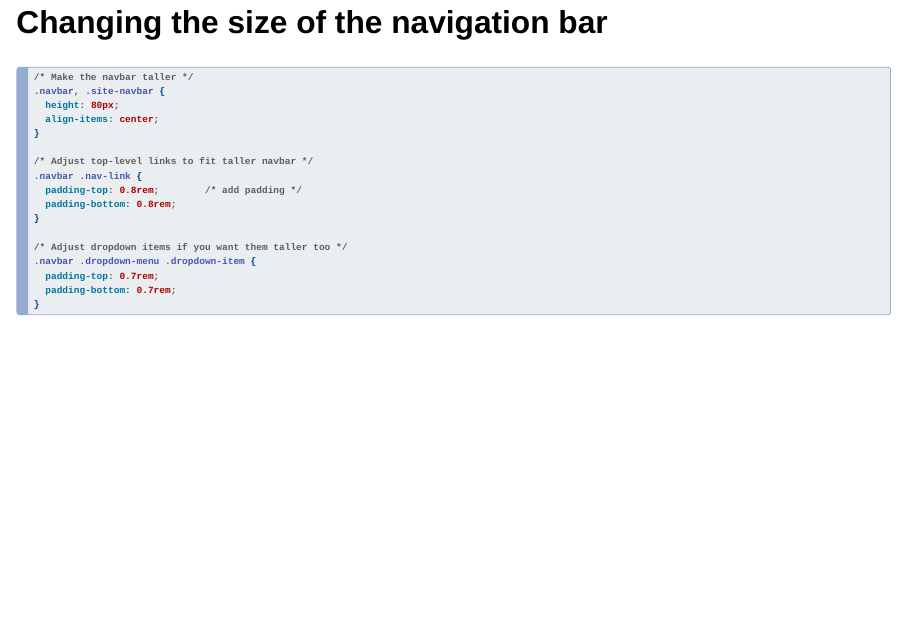
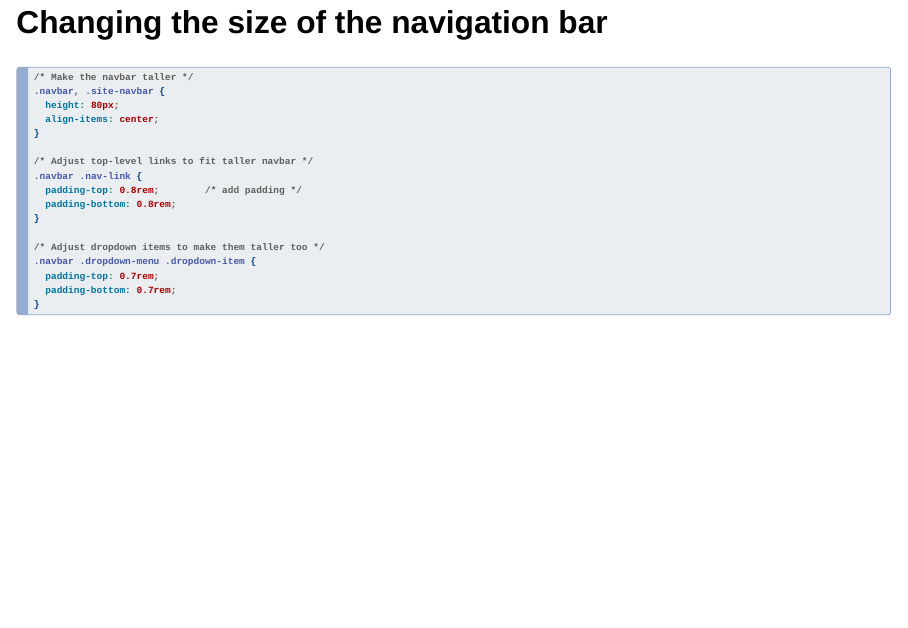
Before and after one commit to sadiedrucker/Using-CSS-Presentation-, a Quarto document (FinalPresentation.qmd): page 8 of 12. Rendered offline with R 4.5, knitr and Pandoc in place of Quarto, with nearby package versions; drawn as Slidy slides in place of the format the file asks for.

Commit message:
uploading

```diff
--- a/FinalPresentation.qmd
+++ b/FinalPresentation.qmd
@@ -62,7 +62,7 @@ Now everything within the HTML `<body>` element is 20px.
   padding-bottom: 0.8rem;
 }
 
-/* Adjust dropdown items if you want them taller too */
+/* Adjust dropdown items to make them taller too */
 .navbar .dropdown-menu .dropdown-item {
   padding-top: 0.7rem;
   padding-bottom: 0.7rem;
```
